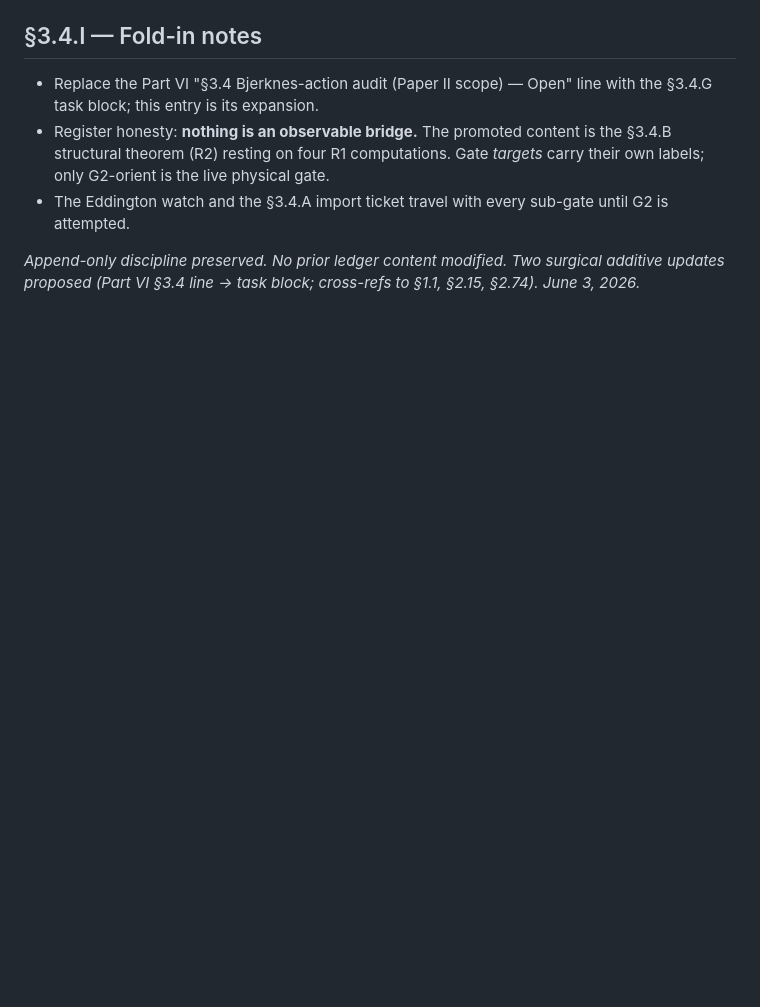
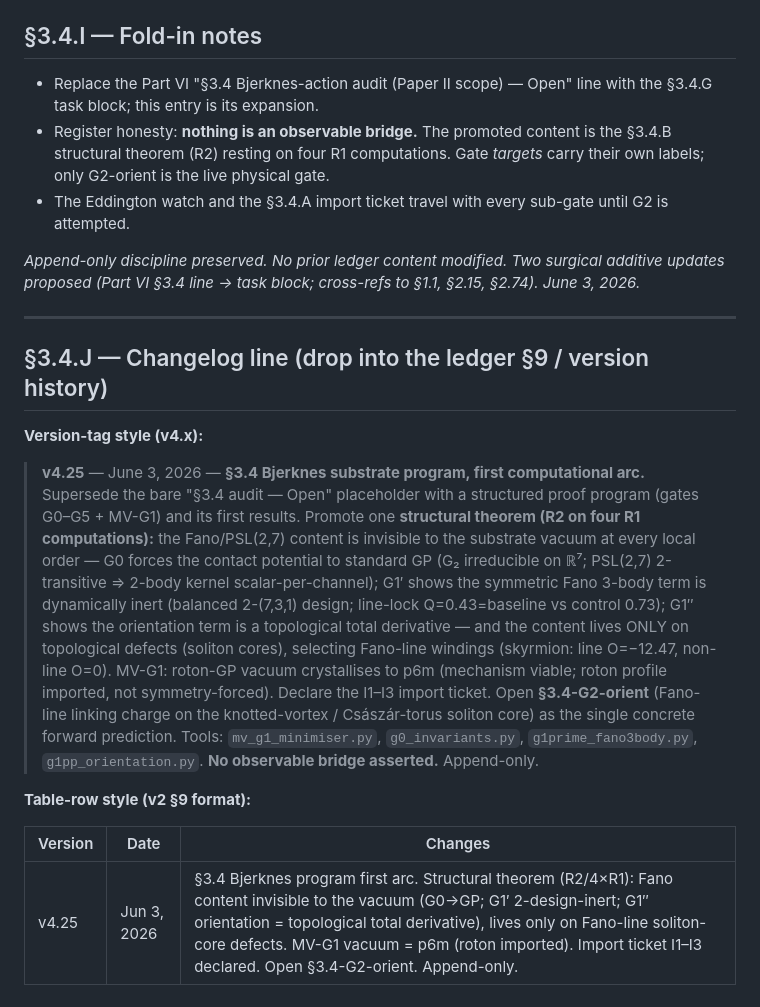
Before and after one commit to gifgaf0/gifgaf0.github.io, a Markdown page: reports/SQT_LEDGER_ENTRY_3.4.md, the part around the change. Rendered like a GitHub page; blank space fills up the shorter version.

Commit message:
Add v4.25 changelog line for the 3.4 program entry (both ledger styles)

```diff
--- a/reports/SQT_LEDGER_ENTRY_3.4.md
+++ b/reports/SQT_LEDGER_ENTRY_3.4.md
@@ -129,3 +129,33 @@ Companion reports: `reports/SQT_3.4_PROOF_PROGRAM.md` (the full gate spec),
 *Append-only discipline preserved. No prior ledger content modified. Two surgical
 additive updates proposed (Part VI §3.4 line → task block; cross-refs to §1.1,
 §2.15, §2.74). June 3, 2026.*
+
+---
+
+## §3.4.J — Changelog line (drop into the ledger §9 / version history)
+
+**Version-tag style (v4.x):**
+
+> **v4.25** — June 3, 2026 — **§3.4 Bjerknes substrate program, first
+> computational arc.** Supersede the bare "§3.4 audit — Open" placeholder with a
+> structured proof program (gates G0–G5 + MV-G1) and its first results. Promote
+> one **structural theorem (R2 on four R1 computations):** the Fano/PSL(2,7)
+> content is invisible to the substrate vacuum at every local order — G0 forces
+> the contact potential to standard GP (G₂ irreducible on ℝ⁷; PSL(2,7)
+> 2-transitive ⇒ 2-body kernel scalar-per-channel); G1′ shows the symmetric
+> Fano 3-body term is dynamically inert (balanced 2-(7,3,1) design; line-lock
+> Q=0.43=baseline vs control 0.73); G1″ shows the orientation term is a
+> topological total derivative — and the content lives ONLY on topological
+> defects (soliton cores), selecting Fano-line windings (skyrmion: line O=−12.47,
+> non-line O=0). MV-G1: roton-GP vacuum crystallises to p6m (mechanism viable;
+> roton profile imported, not symmetry-forced). Declare the I1–I3 import ticket.
+> Open **§3.4-G2-orient** (Fano-line linking charge on the knotted-vortex /
+> Császár-torus soliton core) as the single concrete forward prediction. Tools:
+> `mv_g1_minimiser.py`, `g0_invariants.py`, `g1prime_fano3body.py`,
+> `g1pp_orientation.py`. **No observable bridge asserted.** Append-only.
+
+**Table-row style (v2 §9 format):**
+
+| Version | Date | Changes |
+|---|---|---|
+| v4.25 | Jun 3, 2026 | §3.4 Bjerknes program first arc. Structural theorem (R2/4×R1): Fano content invisible to the vacuum (G0→GP; G1′ 2-design-inert; G1″ orientation = topological total derivative), lives only on Fano-line soliton-core defects. MV-G1 vacuum = p6m (roton imported). Import ticket I1–I3 declared. Open §3.4-G2-orient. Append-only. |
```
